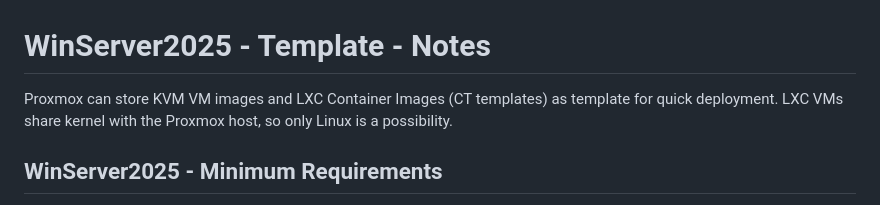
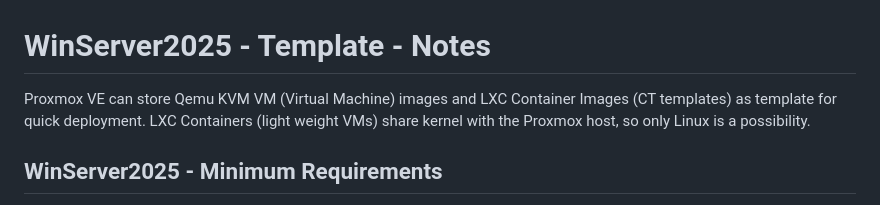
Before and after one commit to build-boxes/webnode, a Markdown page: tf-proxmox-winServer2025/README.md, the part around the change. Drawn GitHub-style.

```diff
--- a/tf-proxmox-winServer2025/README.md
+++ b/tf-proxmox-winServer2025/README.md
@@ -1,5 +1,5 @@
 # WinServer2025 - Template - Notes
-Proxmox can store KVM VM images and LXC Container Images (CT templates) as template for quick deployment. LXC VMs share kernel with the Proxmox host, so only Linux is a possibility.
+Proxmox VE can store Qemu KVM VM (Virtual Machine) images and LXC Container Images (CT templates) as template for quick deployment. LXC Containers (light weight VMs) share kernel with the Proxmox host, so only Linux is a possibility.
 
 ## WinServer2025 - Minimum Requirements
 - Disk size - 32GB
```
